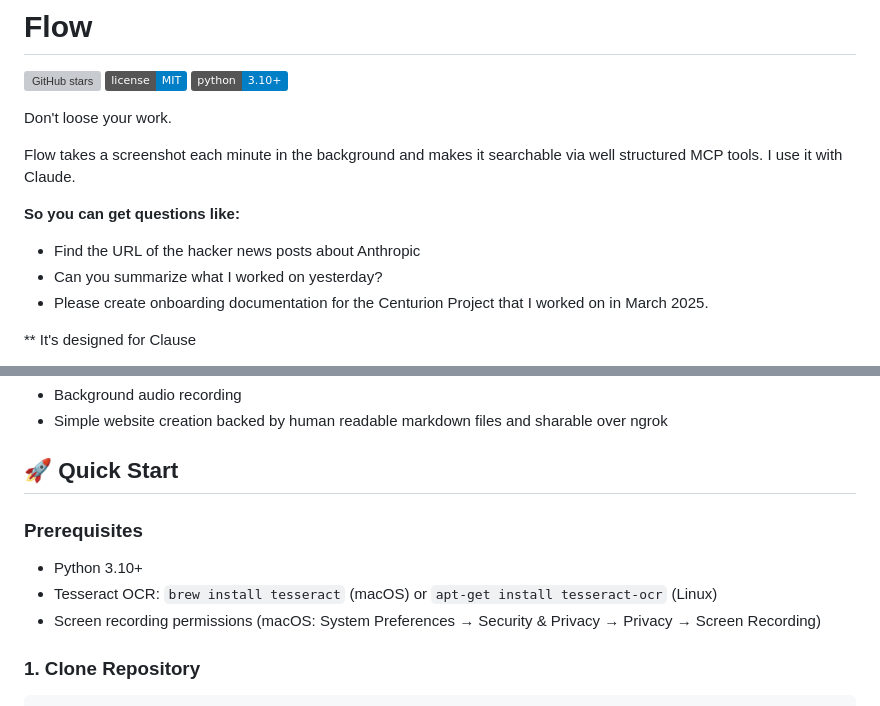
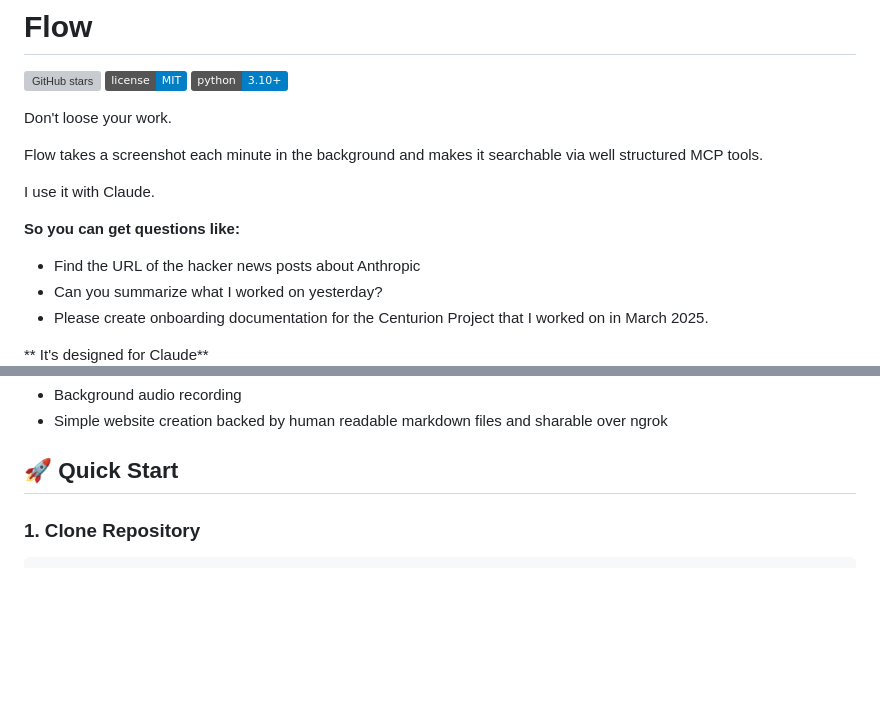
Before and after one commit to joenewbry/flow, a Markdown page: README.md, 2 parts joined by grey strips. Rendered like a GitHub page; badges without logos; blank space fills up the shorter version; grey boxes are pictures that could not be loaded.

````diff
--- a/README.md
+++ b/README.md
@@ -6,7 +6,9 @@
 
 Don't loose your work.
 
-Flow takes a screenshot each minute in the background and makes it searchable via well structured MCP tools. I use it with Claude.
+Flow takes a screenshot each minute in the background and makes it searchable via well structured MCP tools.
+
+I use it with Claude.
 
 **So you can get questions like:**
 
@@ -14,7 +16,7 @@ Flow takes a screenshot each minute in the background and makes it searchable vi
 - Can you summarize what I worked on yesterday?
 - Please create onboarding documentation for the Centurion Project that I worked on in March 2025.
 
-** It's designed for Clause
+** It's designed for Claude**
 ![Example Usage](images/Flow%20Example.png)
 
 The entire codebase is in pre-release. And it's packed with a bunch of other interesting tools:
@@ -23,11 +25,6 @@ The entire codebase is in pre-release. And it's packed with a bunch of other int
 - Simple website creation backed by human readable markdown files and sharable over ngrok
 
 ## 🚀 Quick Start
-
-### Prerequisites
-- Python 3.10+
-- Tesseract OCR: `brew install tesseract` (macOS) or `apt-get install tesseract-ocr` (Linux)
-- Screen recording permissions (macOS: System Preferences → Security & Privacy → Privacy → Screen Recording)
 
 ### 1. Clone Repository
 ```bash
````
Also changed, not shown: other parts of README.md (+100 -21 lines), README_RESTRUCTURE_SUMMARY.md (added, +213 -0 lines), WEBSITE_BUILDER_README_UPDATE.md (added, +175 -0 lines).
